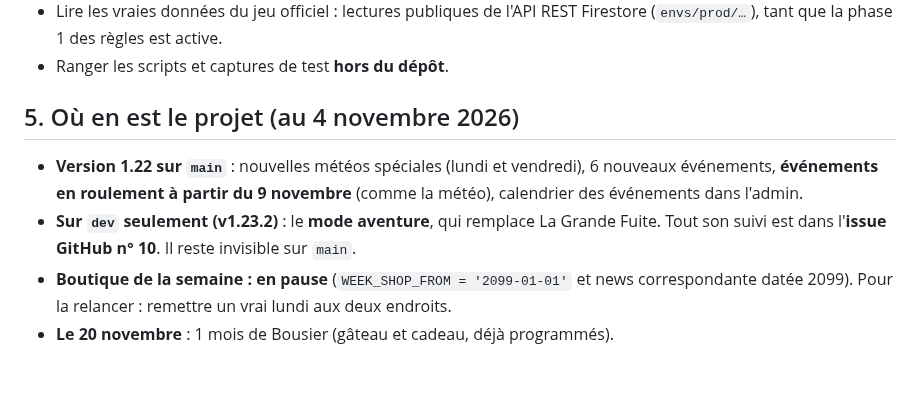
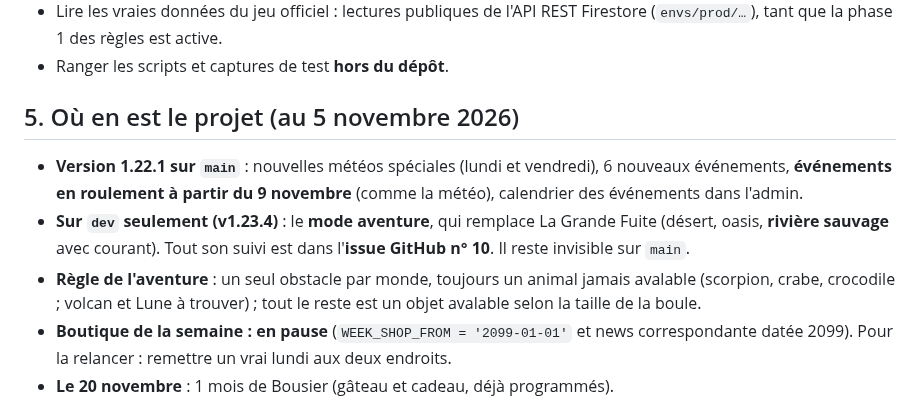
Before and after one commit to Zodiacfbo/bousier, a Markdown page: CLAUDE.md, the part around the change. Rendered like a GitHub page; blank space fills up the shorter version.

Commit message:
Notes : état du projet (rivière sauvage, règle des obstacles)
Co-Authored-By: Claude Sonnet 5.5 <noreply@anthropic.com>
Claude-Session: https://claude.ai/code/session_01S2oFudUpDCDFEshGVvu6tX

```diff
--- a/CLAUDE.md
+++ b/CLAUDE.md
@@ -90,10 +90,11 @@ Au début de toute conversation sur Bousier, même sans « Parlons de Bousier »
 - Lire les vraies données du jeu officiel : lectures publiques de l'API REST Firestore (`envs/prod/…`), tant que la phase 1 des règles est active.
 - Ranger les scripts et captures de test **hors du dépôt**.
 
-## 5. Où en est le projet (au 4 novembre 2026)
+## 5. Où en est le projet (au 5 novembre 2026)
 
-- **Version 1.22 sur `main`** : nouvelles météos spéciales (lundi et vendredi), 6 nouveaux événements, **événements en roulement à partir du 9 novembre** (comme la météo), calendrier des événements dans l'admin.
-- **Sur `dev` seulement (v1.23.2)** : le **mode aventure**, qui remplace La Grande Fuite. Tout son suivi est dans l'**issue GitHub n° 10**. Il reste invisible sur `main`.
+- **Version 1.22.1 sur `main`** : nouvelles météos spéciales (lundi et vendredi), 6 nouveaux événements, **événements en roulement à partir du 9 novembre** (comme la météo), calendrier des événements dans l'admin.
+- **Sur `dev` seulement (v1.23.4)** : le **mode aventure**, qui remplace La Grande Fuite (désert, oasis, **rivière sauvage** avec courant). Tout son suivi est dans l'**issue GitHub n° 10**. Il reste invisible sur `main`.
+- **Règle de l'aventure** : un seul obstacle par monde, toujours un animal jamais avalable (scorpion, crabe, crocodile ; volcan et Lune à trouver) ; tout le reste est un objet avalable selon la taille de la boule.
 - **Boutique de la semaine : en pause** (`WEEK_SHOP_FROM = '2099-01-01'` et news correspondante datée 2099). Pour la relancer : remettre un vrai lundi aux deux endroits.
 - **Le 20 novembre** : 1 mois de Bousier (gâteau et cadeau, déjà programmés).
 - **Idées en discussion, rien de développé** : défis quotidiens variés et nouveau classement en points (mis en pause, à mûrir) ; ligues ; améliorations de l'alarme incendie.
```
